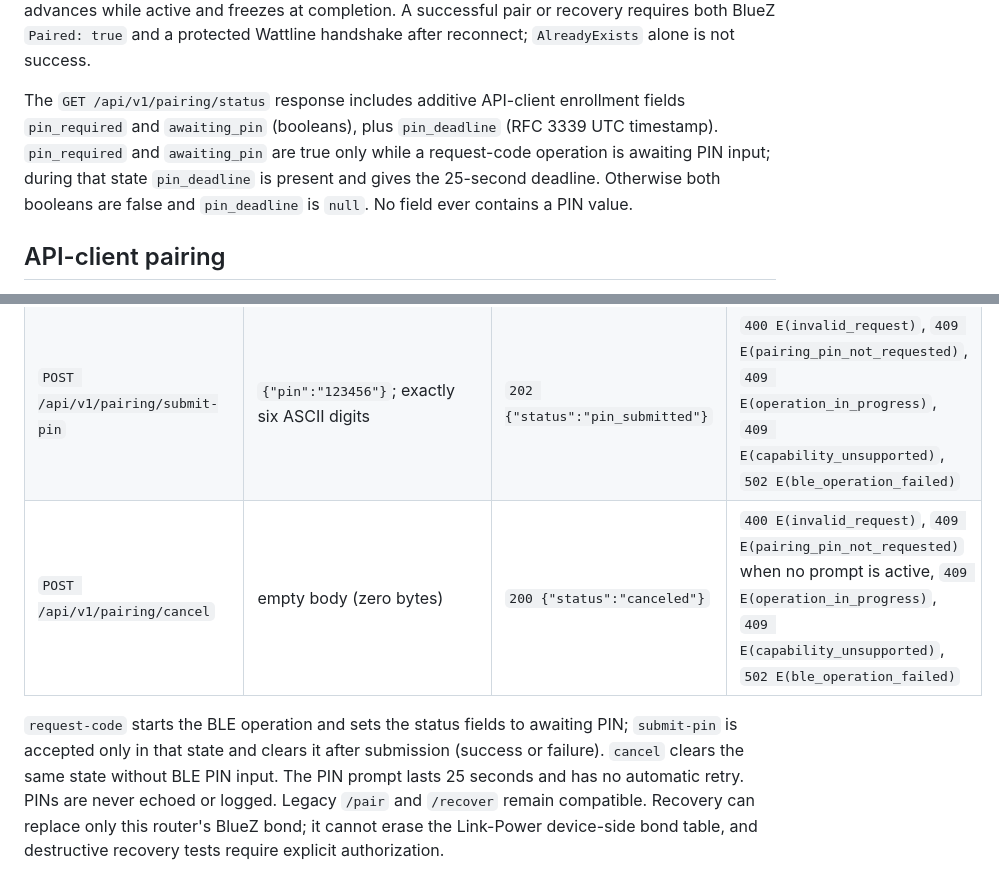
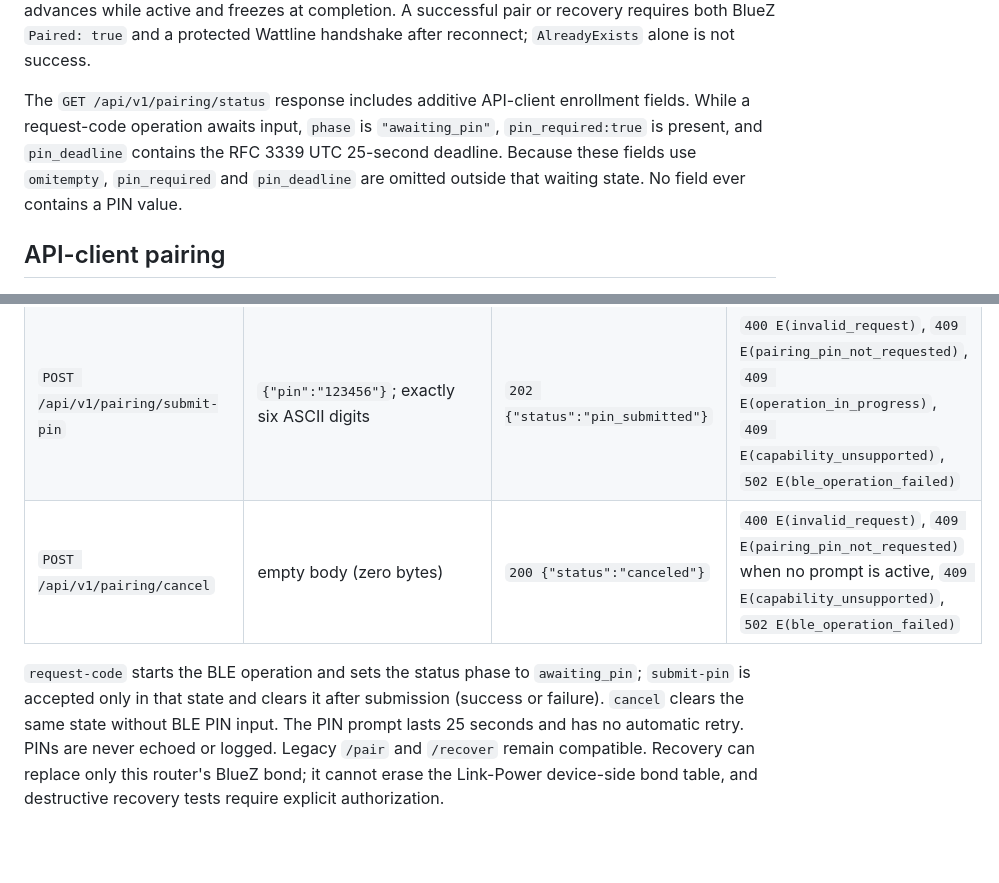
Before and after one commit to keithah/openwrt-wattline, a Markdown page: docs/api.md, 2 parts joined by grey strips. Rendered like a GitHub page; blank space fills up the shorter version.

Commit message:
docs: align pairing status fields with implementation

```diff
--- a/docs/api.md
+++ b/docs/api.md
@@ -563,12 +563,11 @@ successful pair or recovery requires both BlueZ `Paired: true` and a protected
 Wattline handshake after reconnect; `AlreadyExists` alone is not success.
 
 The `GET /api/v1/pairing/status` response includes additive API-client
-enrollment fields `pin_required` and `awaiting_pin` (booleans), plus
-`pin_deadline` (RFC 3339 UTC timestamp). `pin_required` and `awaiting_pin` are
-true only while a request-code operation is awaiting PIN input; during that
-state `pin_deadline` is present and gives the 25-second deadline. Otherwise
-both booleans are false and `pin_deadline` is `null`. No field ever contains a
-PIN value.
+enrollment fields. While a request-code operation awaits input, `phase` is
+`"awaiting_pin"`, `pin_required:true` is present, and `pin_deadline` contains
+the RFC 3339 UTC 25-second deadline. Because these fields use `omitempty`,
+`pin_required` and `pin_deadline` are omitted outside that waiting state. No
+field ever contains a PIN value.
 
 ## API-client pairing
 
@@ -589,11 +588,12 @@ These authenticated endpoints require a client or admin bearer token:
 |---|---|---|---|
 | `POST /api/v1/pairing/request-code` | `{"mac":"DC:04:5A:EB:72:2B"}` or with optional `"recover":true` | `202 {"status":"pairing"}` | `400 E(invalid_request)`, `409 E(operation_in_progress)`, `409 E(capability_unsupported)`, `502 E(ble_operation_failed)` |
 | `POST /api/v1/pairing/submit-pin` | `{"pin":"123456"}`; exactly six ASCII digits | `202 {"status":"pin_submitted"}` | `400 E(invalid_request)`, `409 E(pairing_pin_not_requested)`, `409 E(operation_in_progress)`, `409 E(capability_unsupported)`, `502 E(ble_operation_failed)` |
-| `POST /api/v1/pairing/cancel` | empty body (zero bytes) | `200 {"status":"canceled"}` | `400 E(invalid_request)`, `409 E(pairing_pin_not_requested)` when no prompt is active, `409 E(operation_in_progress)`, `409 E(capability_unsupported)`, `502 E(ble_operation_failed)` |
+| `POST /api/v1/pairing/cancel` | empty body (zero bytes) | `200 {"status":"canceled"}` | `400 E(invalid_request)`, `409 E(pairing_pin_not_requested)` when no prompt is active, `409 E(capability_unsupported)`, `502 E(ble_operation_failed)` |
 
-`request-code` starts the BLE operation and sets the status fields to awaiting
-PIN; `submit-pin` is accepted only in that state and clears it after submission
-(success or failure). `cancel` clears the same state without BLE PIN input.
+`request-code` starts the BLE operation and sets the status phase to
+`awaiting_pin`; `submit-pin` is accepted only in that state and clears it after
+submission (success or failure). `cancel` clears the same state without BLE
+PIN input.
 The PIN prompt lasts 25 seconds and has no automatic retry. PINs are never
 echoed or logged. Legacy `/pair` and `/recover` remain compatible. Recovery
 can replace only this router's BlueZ bond; it cannot erase the Link-Power
```
